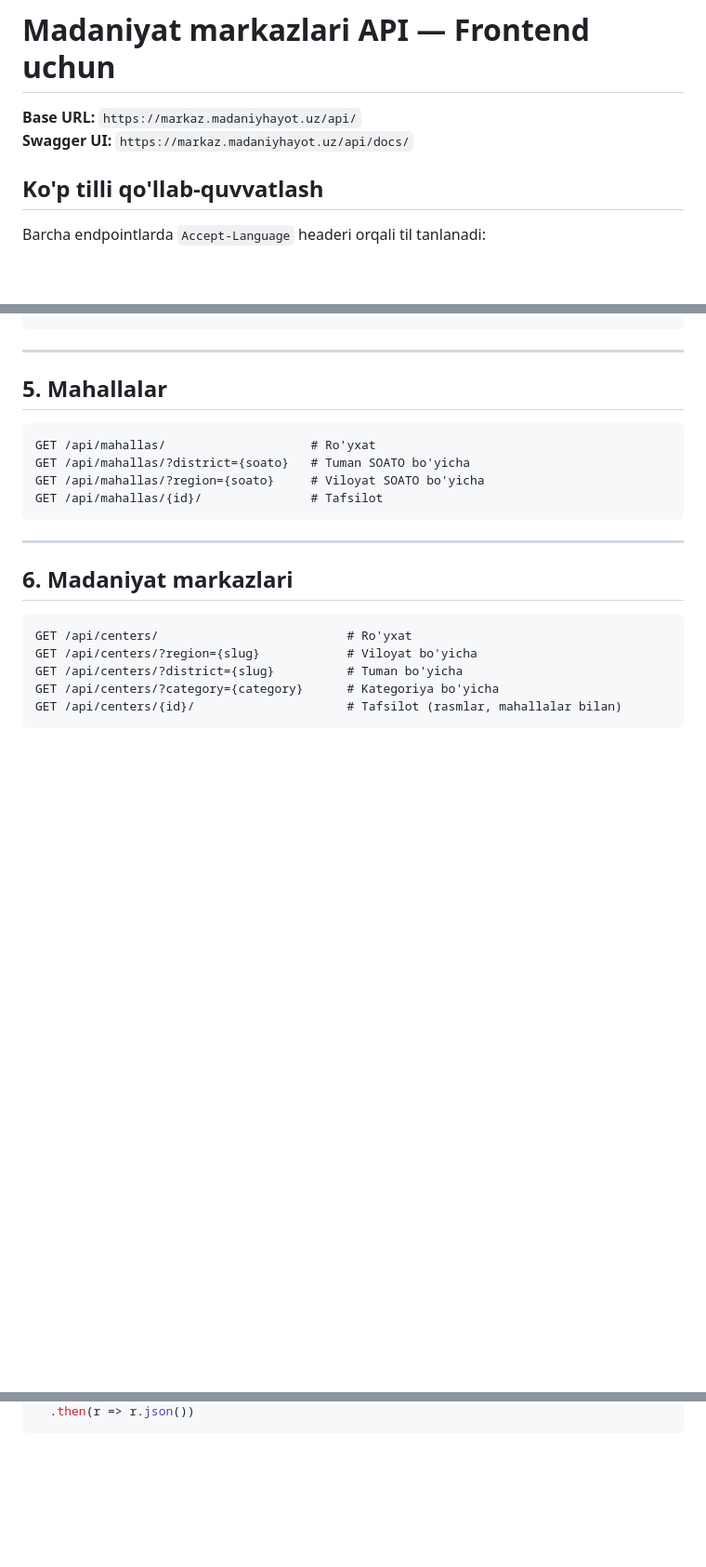
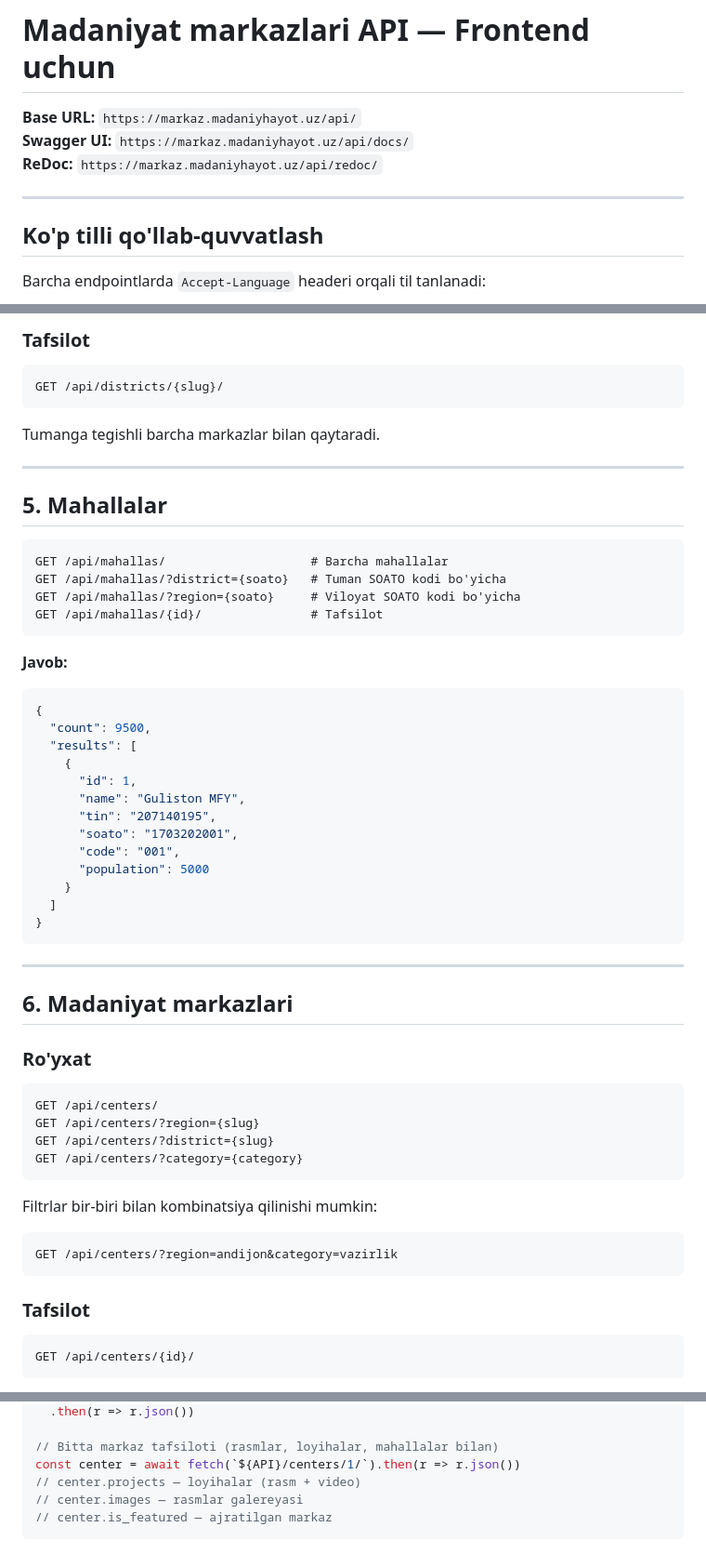
Before and after one commit to 07turdiev/Mandaniyat_markazlari_map_backend, a Markdown page: API_DOCS.md, 3 parts joined by grey strips. Shown at 93% size. Rendered like a GitHub page; blank space fills up the shorter version.

````diff
--- a/API_DOCS.md
+++ b/API_DOCS.md
@@ -2,6 +2,9 @@
 
 **Base URL:** `https://markaz.madaniyhayot.uz/api/`
 **Swagger UI:** `https://markaz.madaniyhayot.uz/api/docs/`
+**ReDoc:** `https://markaz.madaniyhayot.uz/api/redoc/`
+
+---
 
 ## Ko'p tilli qo'llab-quvvatlash
 
@@ -146,22 +195,57 @@ GET /api/districts/{slug}/     # Tafsilot (markazlar bilan)
+### Tafsilot
+```
+GET /api/districts/{slug}/
+```
+
+Tumanga tegishli barcha markazlar bilan qaytaradi.
 
 ---
 
 ## 5. Mahallalar
 
 ```
-GET /api/mahallas/                    # Ro'yxat
-GET /api/mahallas/?district={soato}   # Tuman SOATO bo'yicha
-GET /api/mahallas/?region={soato}     # Viloyat SOATO bo'yicha
+GET /api/mahallas/                    # Barcha mahallalar
+GET /api/mahallas/?district={soato}   # Tuman SOATO kodi bo'yicha
+GET /api/mahallas/?region={soato}     # Viloyat SOATO kodi bo'yicha
 GET /api/mahallas/{id}/               # Tafsilot
+```
+
+**Javob:**
+```json
+{
+  "count": 9500,
+  "results": [
+    {
+      "id": 1,
+      "name": "Guliston MFY",
+      "tin": "207140195",
+      "soato": "1703202001",
+      "code": "001",
+      "population": 5000
+    }
+  ]
+}
 ```
 
 ---
 
 ## 6. Madaniyat markazlari
 
+### Ro'yxat
 ```
-GET /api/centers/                          # Ro'yxat
-GET /api/centers/?region={slug}            # Viloyat bo'yicha
-GET /api/centers/?district={slug}          # Tuman bo'yicha
-GET /api/centers/?category={category}      # Kategoriya bo'yicha
-GET /api/centers/{id}/                     # Tafsilot (rasmlar, mahallalar bilan)
+GET /api/centers/
+GET /api/centers/?region={slug}
+GET /api/centers/?district={slug}
+GET /api/centers/?category={category}
+```
+
+Filtrlar bir-biri bilan kombinatsiya qilinishi mumkin:
+```
+GET /api/centers/?region=andijon&category=vazirlik
+```
+
+### Tafsilot
+```
+GET /api/centers/{id}/
+```
+
@@ -220,2 +427,8 @@ const centers = await fetch(`${API}/centers/?region=andijon&category=vazirlik`)
   .then(r => r.json())
+
+// Bitta markaz tafsiloti (rasmlar, loyihalar, mahallalar bilan)
+const center = await fetch(`${API}/centers/1/`).then(r => r.json())
+// center.projects — loyihalar (rasm + video)
+// center.images — rasmlar galereyasi
+// center.is_featured — ajratilgan markaz
 ```
````
Also changed, not shown: other parts of API_DOCS.md (+188 -19 lines).
